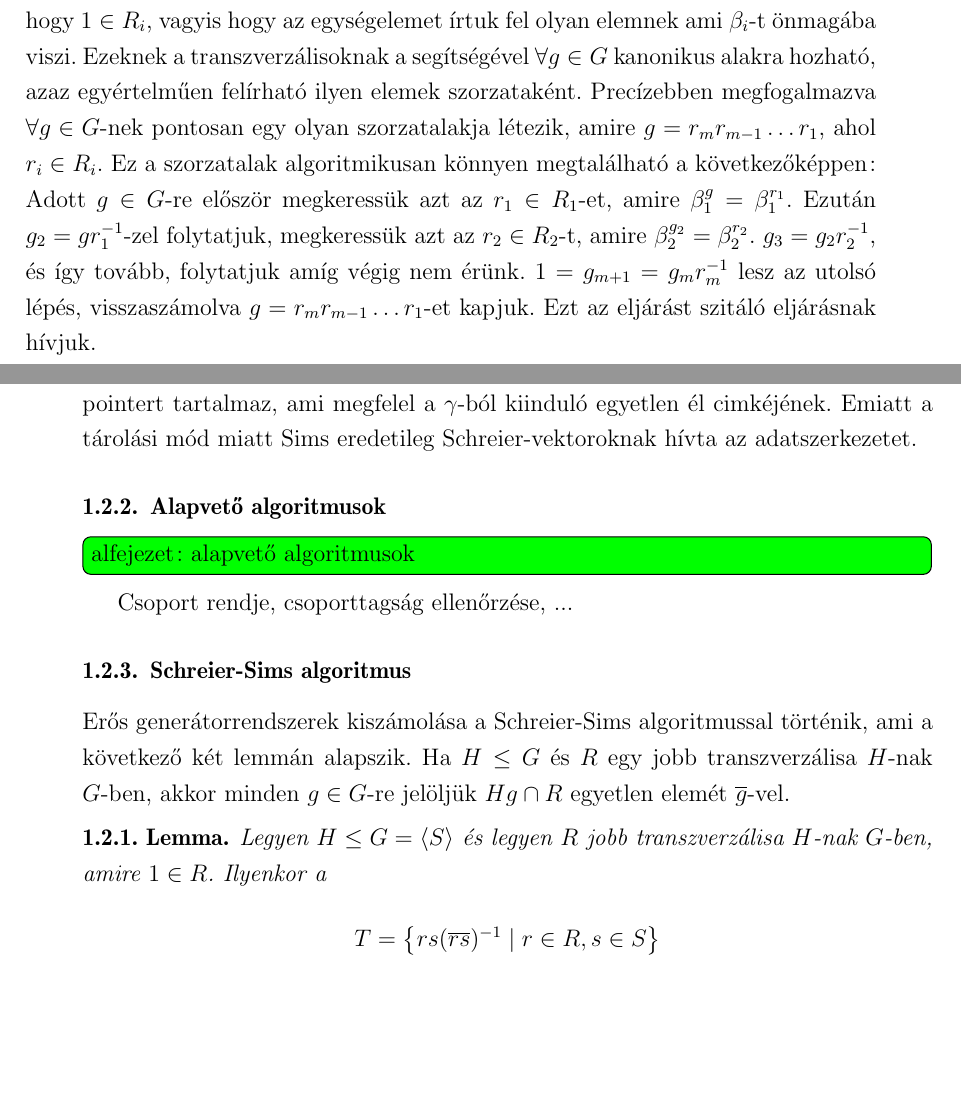
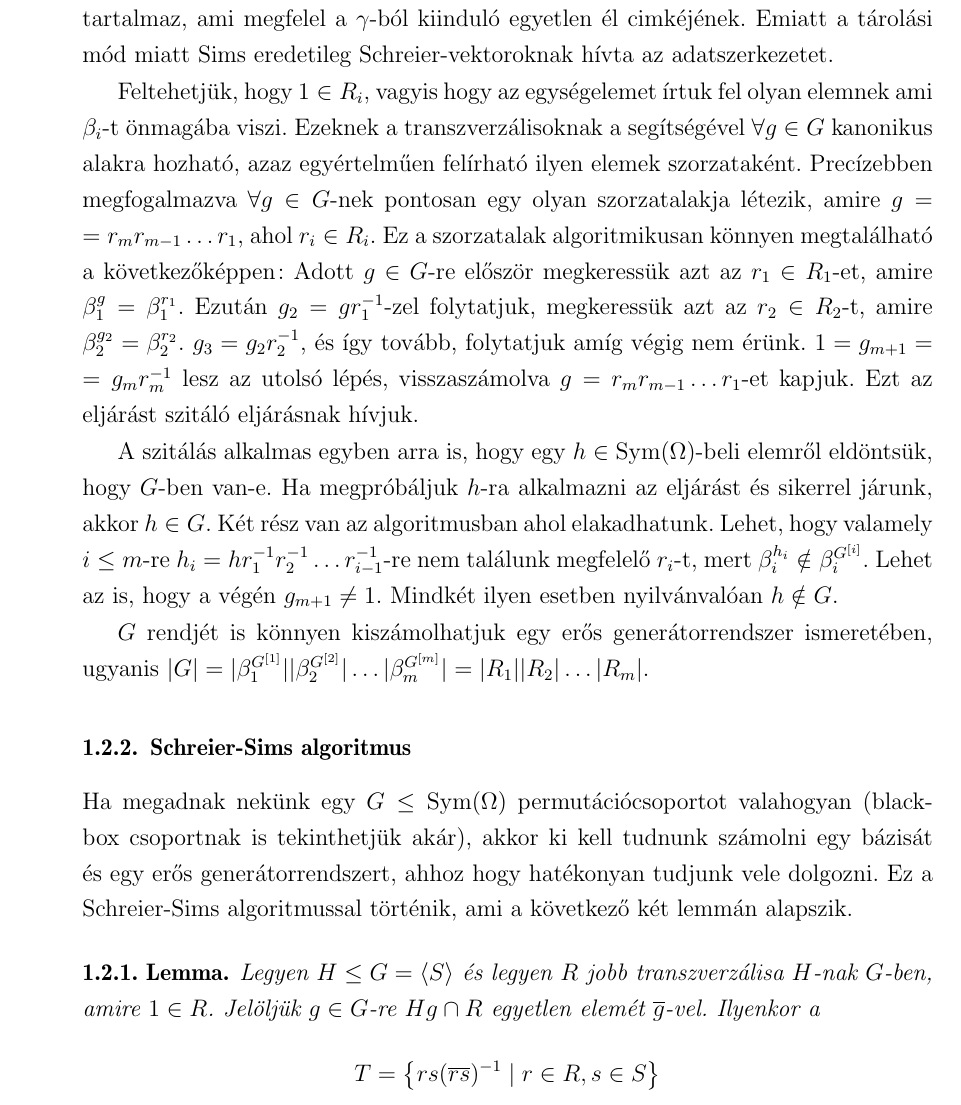
Before and after one commit to ngg/groupext, a LaTeX thesis (thesis/szakdoli.tex, which reads thesis/permutacio.tex): two parts of pages 8 and 9 of 21 before the commit and part of page 9 of 21 after it, the two joined at a grey line, cut so that both start at the same text, the shorter picture padded with empty space. Compiled offline with pdfLaTeX.

Commit message:
mathoperators, more refactoring in permutacio.tex, membershiptesting

```diff
--- a/thesis/permutacio.tex
+++ b/thesis/permutacio.tex
@@ -37,15 +36,8 @@ Különböző irredundáns bázisok lehetnek különböző méretűek, de nem le
 $S \subseteq G$ részhalmazt $G$ erős generátorrendszerének hívjuk (a $B$ bázisra nézve), ha $\forall 1\le i \le m+1$-re $\langle S \cap G^{[i]} \rangle = G^{[i]}$.
 Ha adott egy erős generátorrendszer, akkor az \ref{subsubsec:orbit}. fejezetben leírt algoritmussal a $\beta_i^{G^{[i]}}$ orbitok könnyen kiszámolhatóak.
 Ezeket az orbitokat fundamentális orbitoknak hívjuk.
-Ha a kiszámolásuk során az orbit minden pontjához felírjuk, hogy melyik $G$-beli elem viszi oda $\beta_i$-t, akkor megkapjuk az $R_i$ transzverzálist,
+Ha a kiszámolásuk során az orbit minden pontjához felírjuk, hogy melyik $G^{[i]}$-beli elem viszi oda $\beta_i$-t, akkor megkapjuk az $R_i$ transzverzálist,
 vagyis a $G^{[i+1]}$ mellékosztályainak reprezentáns elemeit.
-Feltehetjük, hogy $1 \in R_i$, vagyis hogy az egységelemet írtuk fel olyan elemnek ami $\beta_i$-t önmagába viszi. Ezeknek a transzverzálisoknak a segítségével
-$\forall g \in G$ kanonikus alakra hozható, azaz egyértelműen felírható ilyen elemek szorzataként.
-Precízebben megfogalmazva $\forall g \in G$-nek pontosan egy olyan szorzatalakja létezik, amire $g = r_m r_{m-1} \dots r_1$, ahol $r_i \in R_i$.
-Ez a szorzatalak algoritmikusan könnyen megtalálható a következőképpen: Adott $g \in G$-re először megkeressük azt az $r_1 \in R_1$-et, amire $\beta_1^g = \beta_1^{r_1}$.
-Ezután $g_2 = g r_1^{-1}$-zel folytatjuk, megkeressük azt az $r_2 \in R_2$-t, amire $\beta_2^{g_2} = \beta_2^{r_2}$. $g_3 = g_2 r_2^{-1}$, és így tovább, folytatjuk amíg végig nem érünk.
-$1 = g_{m+1} = g_{m} r_m^{-1}$ lesz az utolsó lépés, visszaszámolva $g = r_m r_{m-1} \dots r_1$-et kapjuk. Ezt az eljárást szitáló eljárásnak hívjuk.
-
 A transzverzálisokat, ha explicit számolnánk ki és tárolnánk, akkor $\Theta(n^2)$ idő és memória kellene hozzá.
 Ezt elkerülhetjük az úgy nevezett Schreier-fák használatával.
 A Schreier-fa adatszerkezet egy $(S_i, T_i)$ párokból álló sorozat, minden $\beta_i$ bázisponthoz tartozik egy pár.
@@ -60,20 +52,31 @@ $\gamma \in \Omega$-ra $V_i[\gamma]$-t akkor és csak akkor definiáljuk, ha $\g
 és ilyenkor $V_i[\gamma]$ egy $S_i$ egy elemére mutató pointert tartalmaz, ami megfelel a $\gamma$-ból kiinduló egyetlen él cimkéjének.
 Emiatt a tárolási mód miatt Sims eredetileg Schreier-vektoroknak hívta az adatszerkezetet.
 
-\subsubsection{Alapvető algoritmusok}
-\label{subsubsec:permbasic}
-\todo{alfejezet: alapvető algoritmusok}
-Csoport rendje, csoporttagság ellenőrzése, ...
+Feltehetjük, hogy $1 \in R_i$, vagyis hogy az egységelemet írtuk fel olyan elemnek ami $\beta_i$-t önmagába viszi.
+Ezeknek a transzverzálisoknak a segítségével $\forall g \in G$ kanonikus alakra hozható, azaz egyértelműen felírható ilyen elemek szorzataként.
+Precízebben megfogalmazva $\forall g \in G$-nek pontosan egy olyan szorzatalakja létezik, amire $g = r_m r_{m-1} \dots r_1$, ahol $r_i \in R_i$.
+Ez a szorzatalak algoritmikusan könnyen megtalálható a következőképpen: Adott $g \in G$-re először megkeressük azt az $r_1 \in R_1$-et, amire $\beta_1^g = \beta_1^{r_1}$.
+Ezután $g_2 = g r_1^{-1}$-zel folytatjuk, megkeressük azt az $r_2 \in R_2$-t, amire $\beta_2^{g_2} = \beta_2^{r_2}$. $g_3 = g_2 r_2^{-1}$, és így tovább, folytatjuk amíg végig nem érünk.
+$1 = g_{m+1} = g_{m} r_m^{-1}$ lesz az utolsó lépés, visszaszámolva $g = r_m r_{m-1} \dots r_1$-et kapjuk. Ezt az eljárást szitáló eljárásnak hívjuk.
+
+A szitálás alkalmas egyben arra is, hogy egy $h \in \Sym(\Omega)$-beli elemről eldöntsük, hogy $G$-ben van-e.
+Ha megpróbáljuk $h$-ra alkalmazni az eljárást és sikerrel járunk, akkor $h\in G$.
+Két rész van az algoritmusban ahol elakadhatunk.
+Lehet, hogy valamely $i \le m$-re $h_i = h r_1^{-1} r_2^{-1} \dots r_{i-1}^{-1}$-re nem találunk megfelelő $r_i$-t, mert $\beta_i^{h_i} \notin \beta_i^{G^{[i]}}$.
+Lehet az is, hogy a végén $g_{m+1} \neq 1$.
+Mindkét ilyen esetben nyilvánvalóan $h \notin G$.
+
+$G$ rendjét is könnyen kiszámolhatjuk egy erős generátorrendszer ismeretében, ugyanis $|G| = |\beta_1^{G^{[1]}}| |\beta_2^{G^{[2]}}| \dots |\beta_m^{G^{[m]}}| = |R_1| |R_2| \dots |R_m|$.
 
 \subsubsection{Schreier-Sims algoritmus}
 \label{subsubsec:permss}
-
-Erős generátorrendszerek kiszámolása a Schreier-Sims algoritmussal történik, ami a következő két lemmán alapszik.
-Ha $H \le G$ és $R$ egy jobb transzverzálisa $H$-nak $G$-ben, akkor minden $g \in G$-re jelöljük
-$Hg\cap R$ egyetlen elemét $\overline{g}$-vel.
+Ha megadnak nekünk egy $G \le \Sym(\Omega)$ permutációcsoportot valahogyan (black-box csoportnak is tekinthetjük akár),
+akkor ki kell tudnunk számolni egy bázisát és egy erős generátorrendszert, ahhoz hogy hatékonyan tudjunk vele dolgozni.
+Ez a Schreier-Sims algoritmussal történik, ami a következő két lemmán alapszik.
 \begin{lemma}
 \label{thm:sims1}
 Legyen $H \le G = \langle S \rangle$ és legyen $R$ jobb transzverzálisa $H$-nak $G$-ben, amire $1\in R$.
+Jelöljük $g \in G$-re $Hg\cap R$ egyetlen elemét $\overline{g}$-vel.
 Ilyenkor a
 \begin{equation*}
 T=\left\{ rs(\overline{rs})^{-1} \mid r\in R, s\in S \right\}
--- a/thesis/szakdoli.tex
+++ b/thesis/szakdoli.tex
@@ -16,6 +16,9 @@
 
 \bibfile{ref}
 
+\DeclareMathOperator{\Sym}{Sym}
+\DeclareMathOperator{\ab}{ab}
+
 \begin{document}
 
 \input{bevezetes.tex}
```
Also changed, not shown: thesis/blackbox.tex (+1 -1 lines), thesis/burnside.tex (+1 -1 lines), thesis/permutacio.tex (7 more changed lines).
